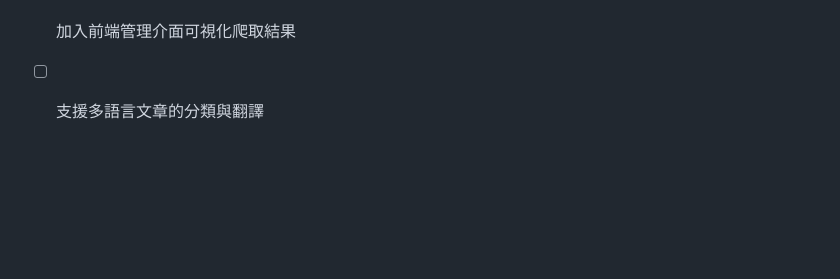
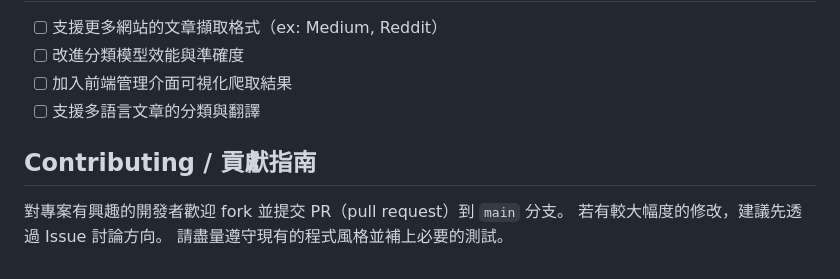
Before and after one commit to NickLiu-0717/WebCrawler, a Markdown page: README.md, the part around the change. Drawn GitHub-style; blank space fills up the shorter version.

```diff
--- a/README.md
+++ b/README.md
@@ -109,3 +109,8 @@ WebCrawler/
 - [ ] 改進分類模型效能與準確度
 - [ ] 加入前端管理介面可視化爬取結果
 - [ ] 支援多語言文章的分類與翻譯
+
+## Contributing / 貢獻指南
+對專案有興趣的開發者歡迎 fork 並提交 PR（pull request）到 `main` 分支。
+若有較大幅度的修改，建議先透過 Issue 討論方向。
+請盡量遵守現有的程式風格並補上必要的測試。
```
